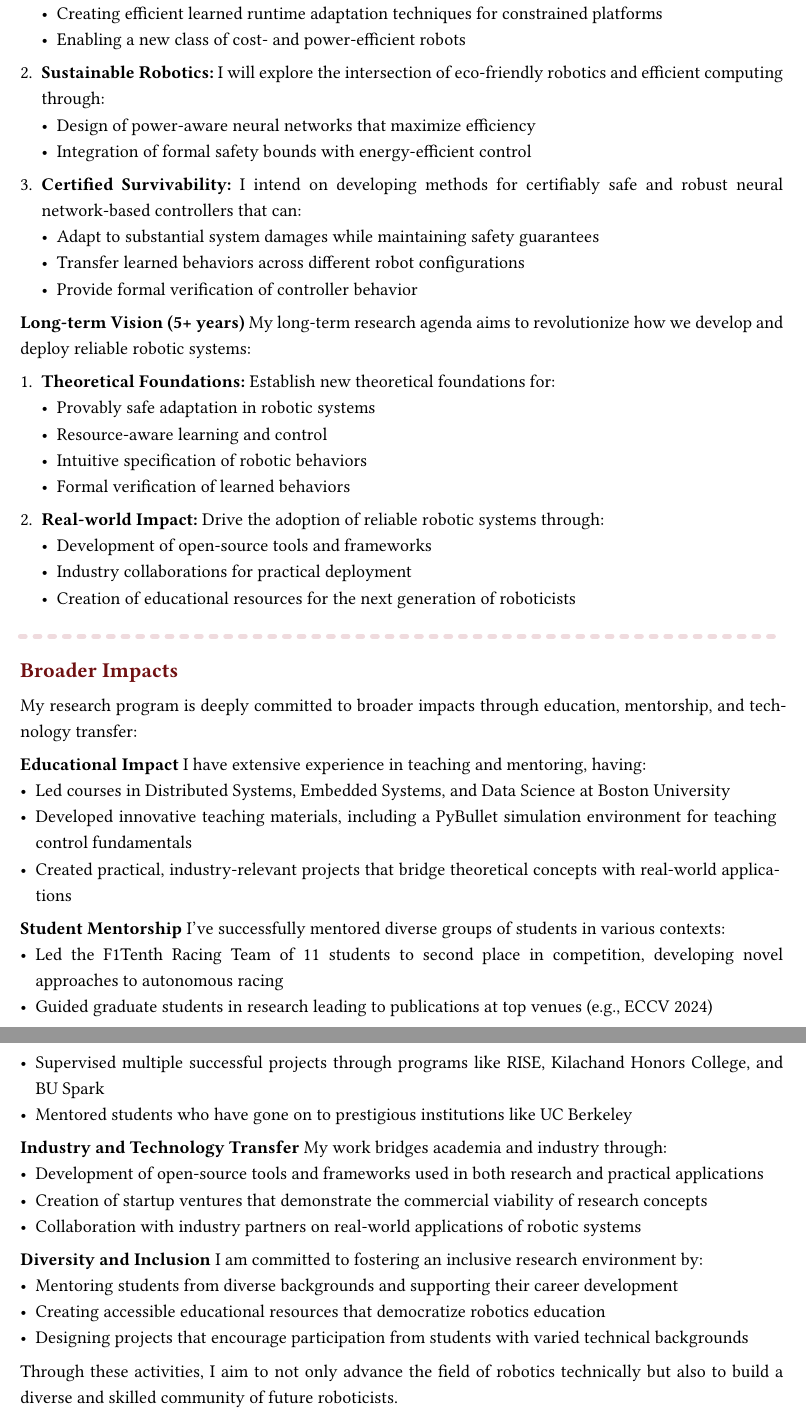
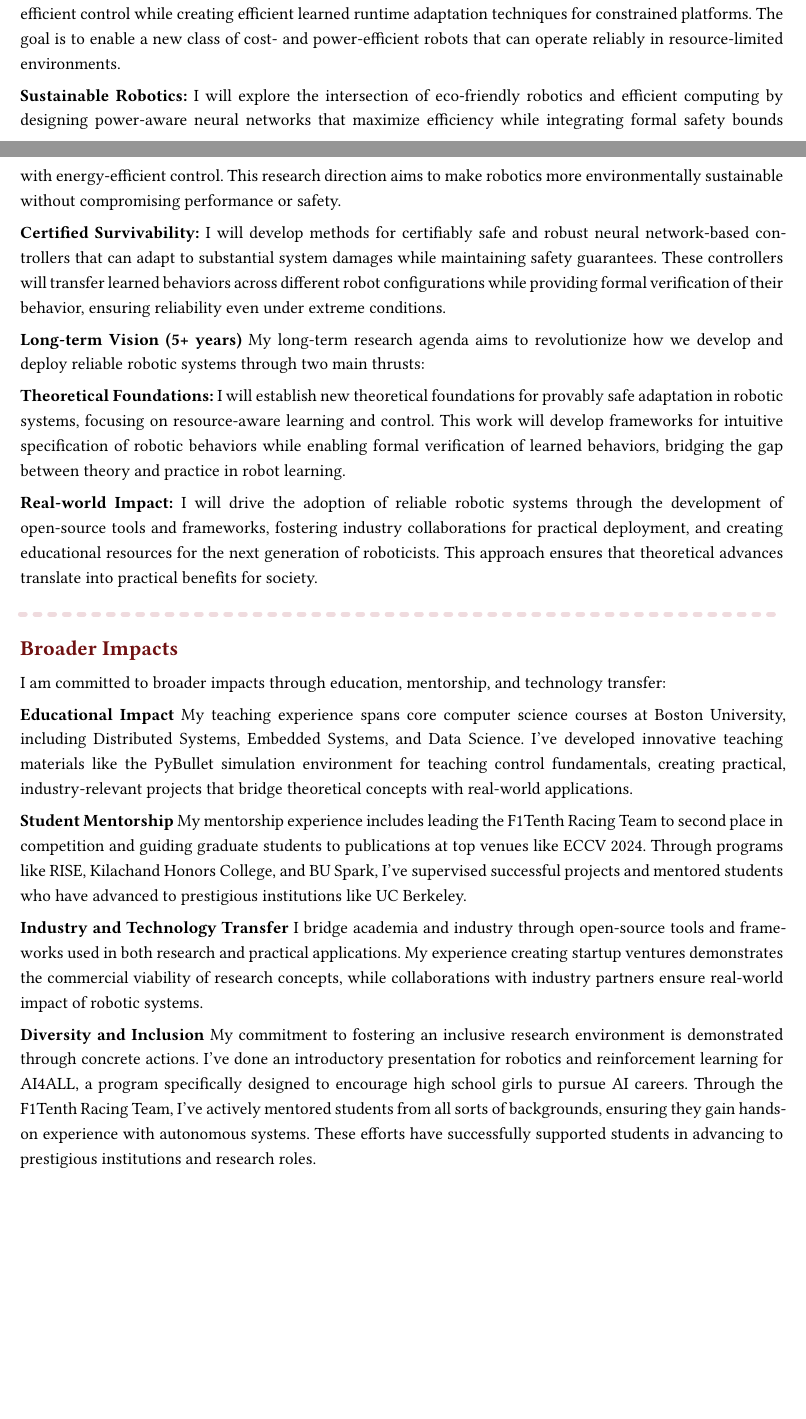
Before and after one commit to bmabsout/resume_typst, a Typst document (research_statement.typ): two parts of pages 3 and 4 of 4 before the commit and two parts of pages 2 and 3 of 3 after it, joined at a grey line, cut so that both start at the same text, the shorter picture padded with empty space. The pictures show the PDF file research_statement.pdf that the author committed with the source.

Commit message:
research statement 3 pages, teaching statement 2 pages

```diff
--- a/research_statement.typ
+++ b/research_statement.typ
@@ -75,64 +75,34 @@ My research journey began at the American University of Beirut, where I first ex
 *Short-term Goals (2-5 years)*
 Building on my current research achievements, I plan to pursue several interconnected research directions, supported by specific funding opportunities:
 
-1. *Efficient Control for Resource-Constrained Robots:* I plan to advance the state-of-the-art in neural network control for under-instrumented limbed robots, focusing on:
-   - Developing HW/SW architectures for energy-efficient control
-   - Creating efficient learned runtime adaptation techniques for constrained platforms
-   - Enabling a new class of cost- and power-efficient robots
+*Efficient Control for Resource-Constrained Robots:* I plan to advance the state-of-the-art in neural network control for under-instrumented limbed robots. This work will develop HW/SW architectures for energy-efficient control while creating efficient learned runtime adaptation techniques for constrained platforms. The goal is to enable a new class of cost- and power-efficient robots that can operate reliably in resource-limited environments.
 
-2. *Sustainable Robotics:* I will explore the intersection of eco-friendly robotics and efficient computing through:
-   - Design of power-aware neural networks that maximize efficiency
-   - Integration of formal safety bounds with energy-efficient control
+*Sustainable Robotics:* I will explore the intersection of eco-friendly robotics and efficient computing by designing power-aware neural networks that maximize efficiency while integrating formal safety bounds with energy-efficient control. This research direction aims to make robotics more environmentally sustainable without compromising performance or safety.
 
-3. *Certified Survivability:* I intend on developing methods for certifiably safe and robust neural network-based controllers that can:
-   - Adapt to substantial system damages while maintaining safety guarantees
-   - Transfer learned behaviors across different robot configurations
-   - Provide formal verification of controller behavior
+*Certified Survivability:* I will develop methods for certifiably safe and robust neural network-based controllers that can adapt to substantial system damages while maintaining safety guarantees. These controllers will transfer learned behaviors across different robot configurations while providing formal verification of their behavior, ensuring reliability even under extreme conditions.
 
 *Long-term Vision (5+ years)*
-My long-term research agenda aims to revolutionize how we develop and deploy reliable robotic systems:
+My long-term research agenda aims to revolutionize how we develop and deploy reliable robotic systems through two main thrusts:
 
-1. *Theoretical Foundations:* Establish new theoretical foundations for:
-   - Provably safe adaptation in robotic systems
-   - Resource-aware learning and control
-   - Intuitive specification of robotic behaviors
-   - Formal verification of learned behaviors
+*Theoretical Foundations:* I will establish new theoretical foundations for provably safe adaptation in robotic systems, focusing on resource-aware learning and control. This work will develop frameworks for intuitive specification of robotic behaviors while enabling formal verification of learned behaviors, bridging the gap between theory and practice in robot learning.
 
-2. *Real-world Impact:* Drive the adoption of reliable robotic systems through:
-   - Development of open-source tools and frameworks
-   - Industry collaborations for practical deployment
-   - Creation of educational resources for the next generation of roboticists
+*Real-world Impact:* I will drive the adoption of reliable robotic systems through the development of open-source tools and frameworks, fostering industry collaborations for practical deployment, and creating educational resources for the next generation of roboticists. This approach ensures that theoretical advances translate into practical benefits for society.
 
 
 // = Integration with Institution
 // [...]
 
 = Broader Impacts
-My research program is deeply committed to broader impacts through education, mentorship, and technology transfer:
+I am committed to broader impacts through education, mentorship, and technology transfer:
 
 *Educational Impact*
-I have extensive experience in teaching and mentoring, having:
-- Led courses in Distributed Systems, Embedded Systems, and Data Science at Boston University
-- Developed innovative teaching materials, including a PyBullet simulation environment for teaching control fundamentals
-- Created practical, industry-relevant projects that bridge theoretical concepts with real-world applications
+My teaching experience spans core computer science courses at Boston University, including Distributed Systems, Embedded Systems, and Data Science. I've developed innovative teaching materials like the PyBullet simulation environment for teaching control fundamentals, creating practical, industry-relevant projects that bridge theoretical concepts with real-world applications.
 
 *Student Mentorship*
-I've successfully mentored diverse groups of students in various contexts:
-- Led the F1Tenth Racing Team of 11 students to second place in competition, developing novel approaches to autonomous racing
-- Guided graduate students in research leading to publications at top venues (e.g., ECCV 2024)
-- Supervised multiple successful projects through programs like RISE, Kilachand Honors College, and BU Spark
-- Mentored students who have gone on to prestigious institutions like UC Berkeley
+My mentorship experience includes leading the F1Tenth Racing Team to second place in competition and guiding graduate students to publications at top venues like ECCV 2024. Through programs like RISE, Kilachand Honors College, and BU Spark, I've supervised successful projects and mentored students who have advanced to prestigious institutions like UC Berkeley.
 
 *Industry and Technology Transfer*
-My work bridges academia and industry through:
-- Development of open-source tools and frameworks used in both research and practical applications
-- Creation of startup ventures that demonstrate the commercial viability of research concepts
-- Collaboration with industry partners on real-world applications of robotic systems
+I bridge academia and industry through open-source tools and frameworks used in both research and practical applications. My experience creating startup ventures demonstrates the commercial viability of research concepts, while collaborations with industry partners ensure real-world impact of robotic systems.
 
 *Diversity and Inclusion*
-I am committed to fostering an inclusive research environment by:
-- Mentoring students from diverse backgrounds and supporting their career development
-- Creating accessible educational resources that democratize robotics education
-- Designing projects that encourage participation from students with varied technical backgrounds
-
-Through these activities, I aim to not only advance the field of robotics technically but also to build a diverse and skilled community of future roboticists.
+My commitment to fostering an inclusive research environment is demonstrated through concrete actions. I've done an introductory presentation for robotics and reinforcement learning for AI4ALL, a program specifically designed to encourage high school girls to pursue AI careers. Through the F1Tenth Racing Team, I've actively mentored students from all sorts of backgrounds, ensuring they gain hands-on experience with autonomous systems. These efforts have successfully supported students in advancing to prestigious institutions and research roles.
```
Also changed, not shown: research_statement.pdf, research_statement.typ (4 more changed lines).
